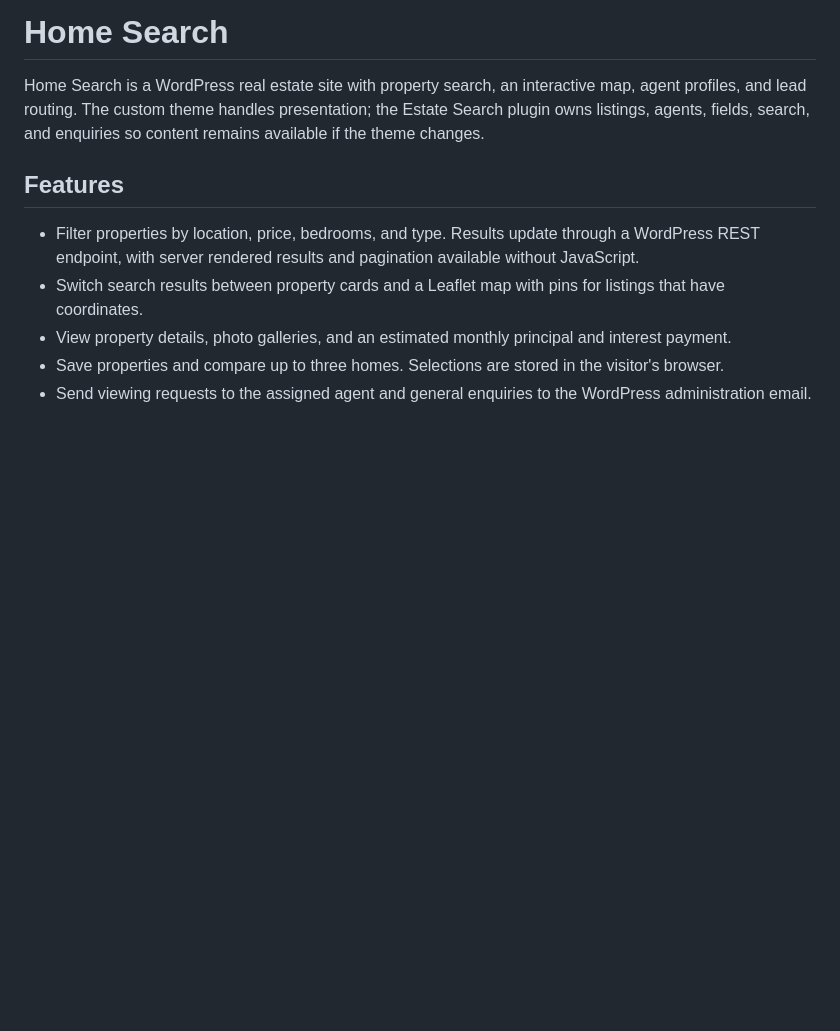
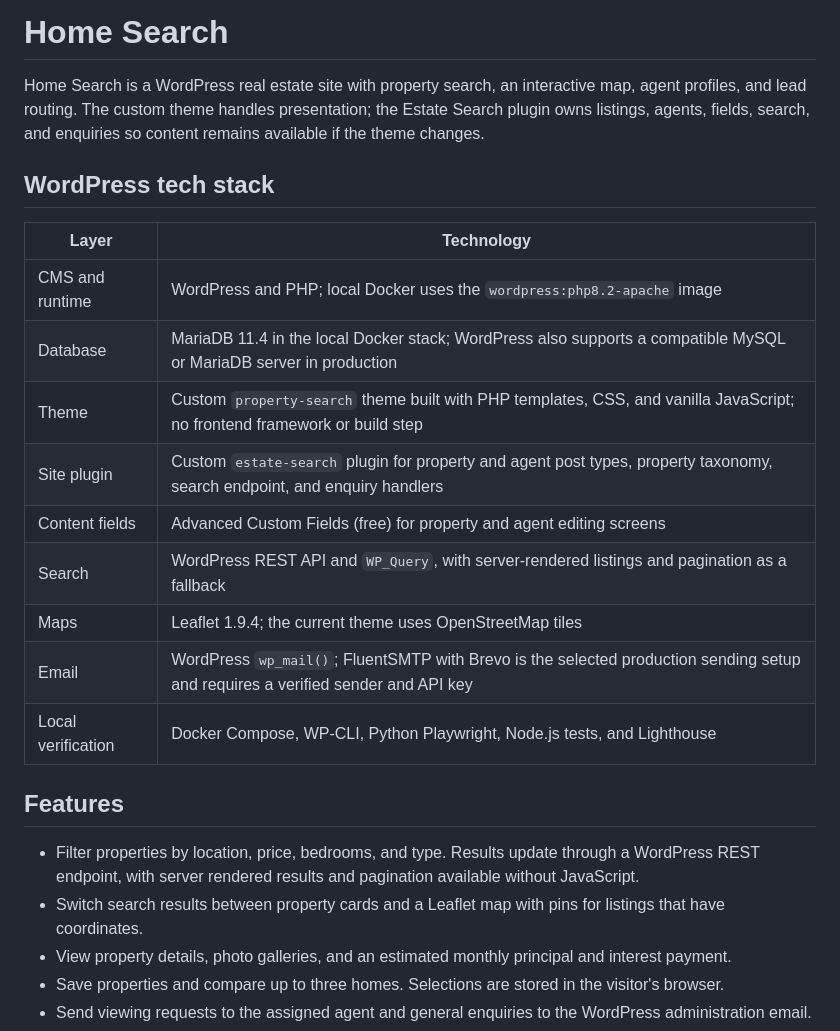
Before and after one commit to allanbantilan/home-search-web, a Markdown page: README.md, the part around the change. GitHub-like rendering; blank space fills up the shorter version.

Commit message:
docs: describe WordPress tech stack

```diff
--- a/README.md
+++ b/README.md
@@ -1,6 +1,20 @@
 # Home Search
 
 Home Search is a WordPress real estate site with property search, an interactive map, agent profiles, and lead routing. The custom theme handles presentation; the Estate Search plugin owns listings, agents, fields, search, and enquiries so content remains available if the theme changes.
+
+## WordPress tech stack
+
+| Layer | Technology |
+| --- | --- |
+| CMS and runtime | WordPress and PHP; local Docker uses the `wordpress:php8.2-apache` image |
+| Database | MariaDB 11.4 in the local Docker stack; WordPress also supports a compatible MySQL or MariaDB server in production |
+| Theme | Custom `property-search` theme built with PHP templates, CSS, and vanilla JavaScript; no frontend framework or build step |
+| Site plugin | Custom `estate-search` plugin for property and agent post types, property taxonomy, search endpoint, and enquiry handlers |
+| Content fields | Advanced Custom Fields (free) for property and agent editing screens |
+| Search | WordPress REST API and `WP_Query`, with server-rendered listings and pagination as a fallback |
+| Maps | Leaflet 1.9.4; the current theme uses OpenStreetMap tiles |
+| Email | WordPress `wp_mail()`; FluentSMTP with Brevo is the selected production sending setup and requires a verified sender and API key |
+| Local verification | Docker Compose, WP-CLI, Python Playwright, Node.js tests, and Lighthouse |
 
 ## Features
 
```
